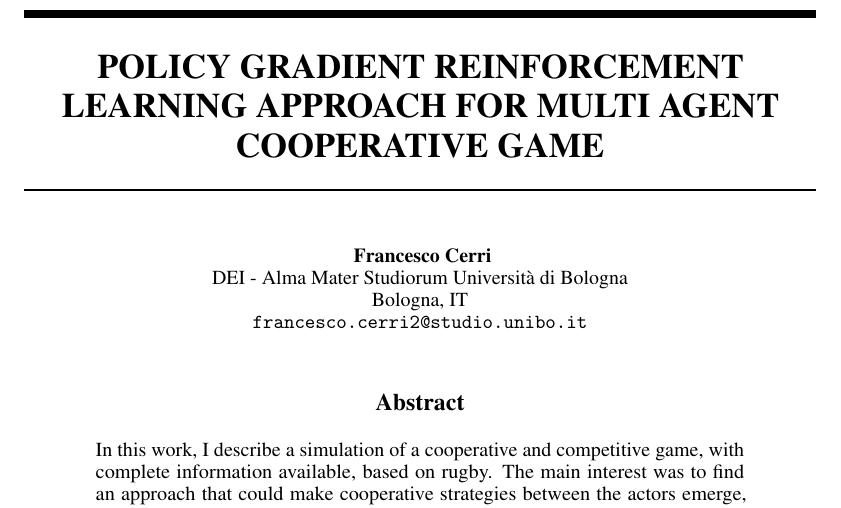
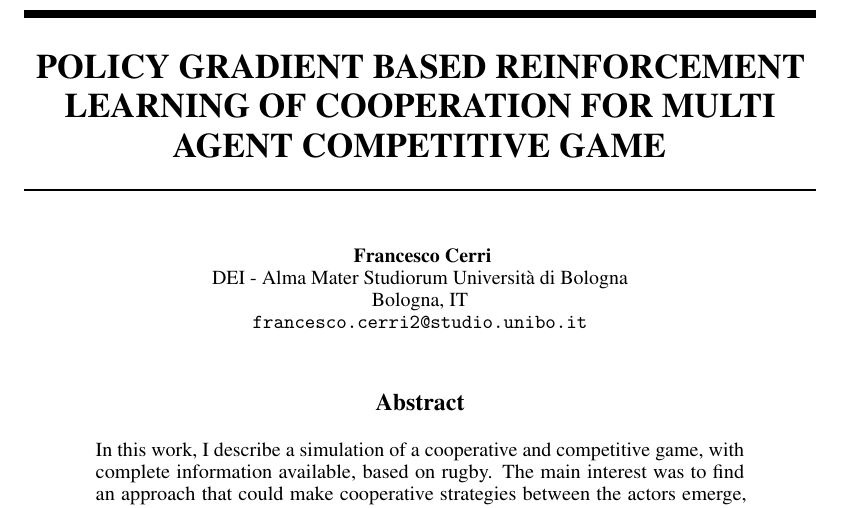
Before and after one commit to gnoccoalpesto/rugby_rl, a LaTeX paper (aasm_cerri_francesco.tex): part of page 1 of 6, cut so that both start at the same text. Compiled offline with pdfLaTeX.

Commit message:
new title

```diff
--- a/aasm_cerri_francesco.tex
+++ b/aasm_cerri_francesco.tex
@@ -29,9 +29,8 @@
 % \DeclarePairedDelimiter{\norm}{\lVert}{\rVert}
 %end symbol declaration
 
-\title{POLICY GRADIENT REINFORCEMENT LEARNING APPROACH FOR  MULTI AGENT COOPERATIVE GAME}
-
-
+% \title{POLICY GRADIENT REINFORCEMENT LEARNING APPROACH FOR  MULTI AGENT COOPERATIVE GAME}
+\title{POLICY GRADIENT BASED REINFORCEMENT LEARNING OF COOPERATION FOR  MULTI AGENT COMPETITIVE GAME}
 
 \author{
   Francesco Cerri\\
```
